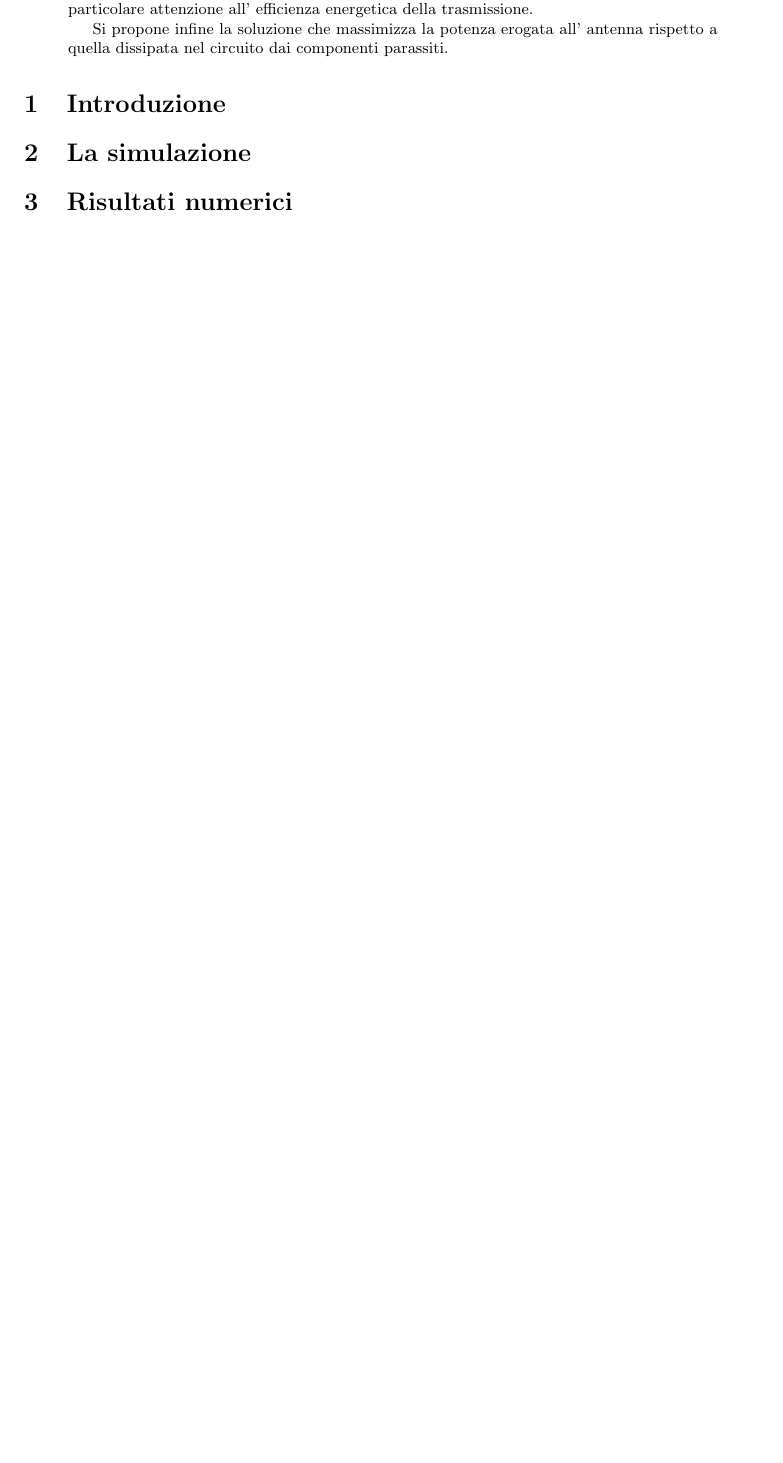
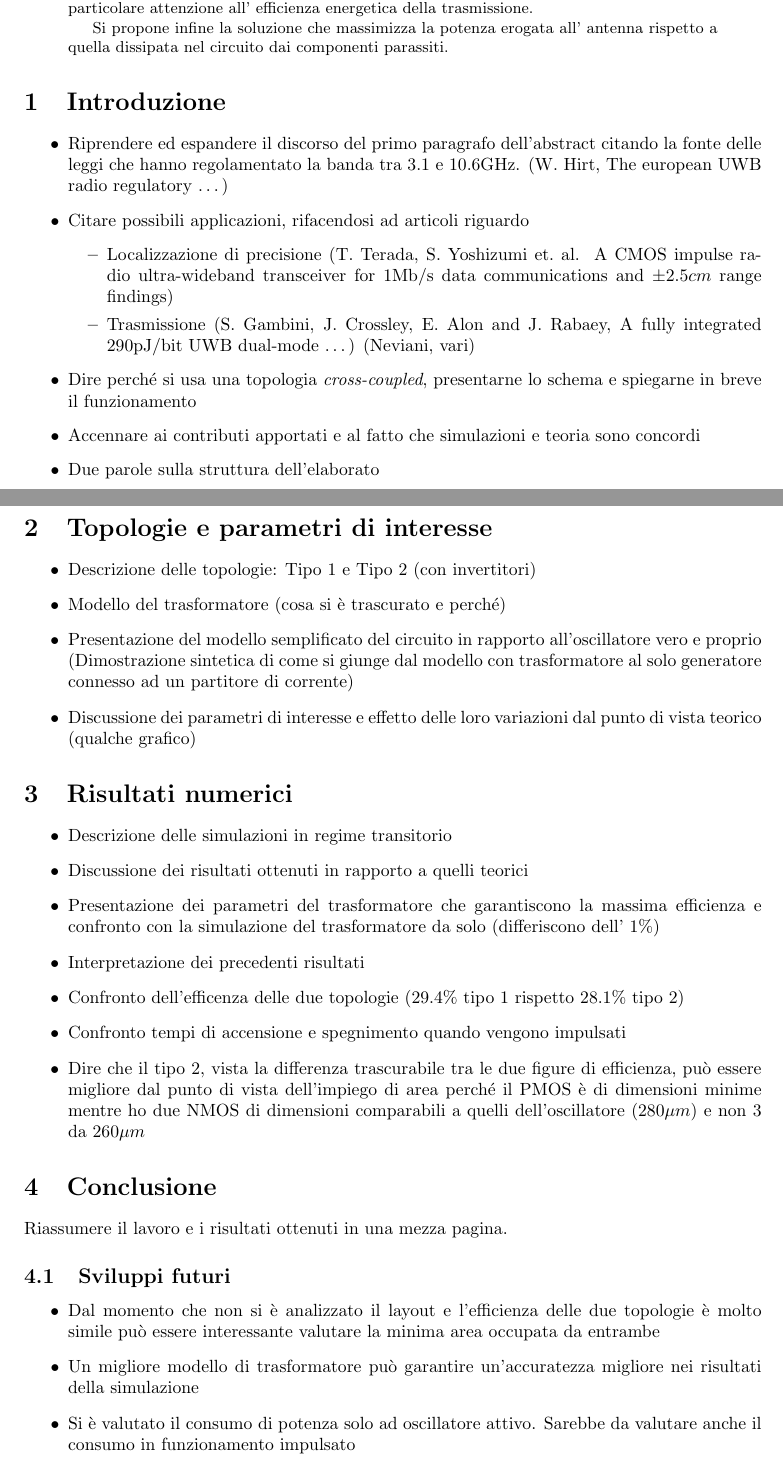
Before and after one commit to electricant/thesis, a LaTeX paper (tex/tesi_blueprint.tex): part of the page before the commit and two parts of pages 1 and 2 of 2 after it, the two joined at a grey line, cut so that both start at the same text, the shorter picture padded with empty space. Compiled offline with pdfLaTeX.

Commit message:
Complete first iteration for the blueprint

```diff
--- a/tex/tesi_blueprint.tex
+++ b/tex/tesi_blueprint.tex
@@ -22,15 +22,75 @@
 % Introduzione
 %%%%%%%%%%%%%%%%%%%%%%%%%%%%%
 \section{Introduzione}
+\begin{itemize}
+	\item Riprendere ed espandere il discorso del primo paragrafo
+		dell'abstract citando la fonte delle leggi che hanno regolamentato
+		la banda tra 3.1 e 10.6GHz.
+		(W. Hirt, The european UWB radio regulatory \ldots)
 
+	\item Citare possibili applicazioni, rifacendosi ad articoli riguardo
+	\begin{itemize}
+		\item Localizzazione di precisione (T.\ Terada, S.\ Yoshizumi et.\
+			al.\, A CMOS impulse radio ultra-wideband transceiver for
+			1Mb/s data communications and $\pm 2.5cm$ range findings)
+		\item Trasmissione (S. Gambini, J. Crossley, E. Alon and J. Rabaey,
+			A fully integrated 290pJ/bit UWB dual-mode \ldots)
+			(Neviani, vari)
+	\end{itemize}
+
+	\item Dire perché si usa una topologia \emph{cross-coupled}, presentarne
+		lo schema e spiegarne in breve il funzionamento
+	\item Accennare ai contributi apportati e al fatto che simulazioni e
+		teoria sono concordi
+	\item Due parole sulla struttura dell'elaborato
+\end{itemize}
 %%%%%%%%%%%%%%%%%%%%%%%%%%%%%
-% La simulazione
+% Topologie e parametri
 %%%%%%%%%%%%%%%%%%%%%%%%%%%%%
-\section{La simulazione}
-
+\section{Topologie e parametri di interesse}
+\begin{itemize}
+	\item Descrizione delle topologie: Tipo 1 e Tipo 2 (con invertitori)
+	\item Modello del trasformatore (cosa si è trascurato e perché)
+	\item Presentazione del modello semplificato del circuito in rapporto
+		all'oscillatore vero e proprio (Dimostrazione sintetica di come si
+		giunge dal modello con trasformatore al solo generatore connesso ad
+		un partitore di corrente)
+	\item Discussione dei parametri di interesse e effetto delle
+		loro variazioni dal punto di vista teorico (qualche grafico)
+\end{itemize}
 %%%%%%%%%%%%%%%%%%%%%%%%%%%%%
 % Risultati numerici
 %%%%%%%%%%%%%%%%%%%%%%%%%%%%%
 \section{Risultati numerici}
-
+\begin{itemize}
+	\item Descrizione delle simulazioni in regime transitorio
+	\item Discussione dei risultati ottenuti in rapporto a quelli teorici
+	\item Presentazione dei parametri del trasformatore che garantiscono
+		la massima efficienza e confronto con la simulazione del
+		trasformatore da solo (differiscono dell' $ 1\% $)
+	\item Interpretazione dei precedenti risultati
+	\item Confronto dell'efficenza delle due topologie
+		($ 29.4\% $ tipo 1 rispetto $ 28.1\% $ tipo 2)
+	\item Confronto tempi di accensione e spegnimento quando vengono impulsati
+	\item Dire che il tipo 2, vista la differenza trascurabile tra le due
+		figure di efficienza, può essere migliore dal punto di vista
+		dell'impiego di area perché il PMOS è di dimensioni minime mentre
+		ho due NMOS di dimensioni comparabili a quelli dell'oscillatore
+		($ 280\mu m $) e non 3 da $ 260\mu m $
+\end{itemize}
+%%%%%%%%%%%%%%%%%%%%%%%%%%%%%
+% Conclusione
+%%%%%%%%%%%%%%%%%%%%%%%%%%%%%
+\section{Conclusione}
+Riassumere il lavoro e i risultati ottenuti in una mezza pagina.
+\subsection{Sviluppi futuri}
+\begin{itemize}
+	\item Dal momento che non si è analizzato il layout e l'efficienza delle
+		due topologie è molto simile può essere interessante valutare la
+		minima area occupata da entrambe
+	\item Un migliore modello di trasformatore può garantire un'accuratezza
+		migliore nei risultati della simulazione
+	\item Si è valutato il consumo di potenza solo ad oscillatore attivo.
+		Sarebbe da valutare anche il consumo in funzionamento impulsato
+\end{itemize}
 \end{document}
```
Also changed, not shown: tex/tesi_blueprint.tex (2 more changed lines).
